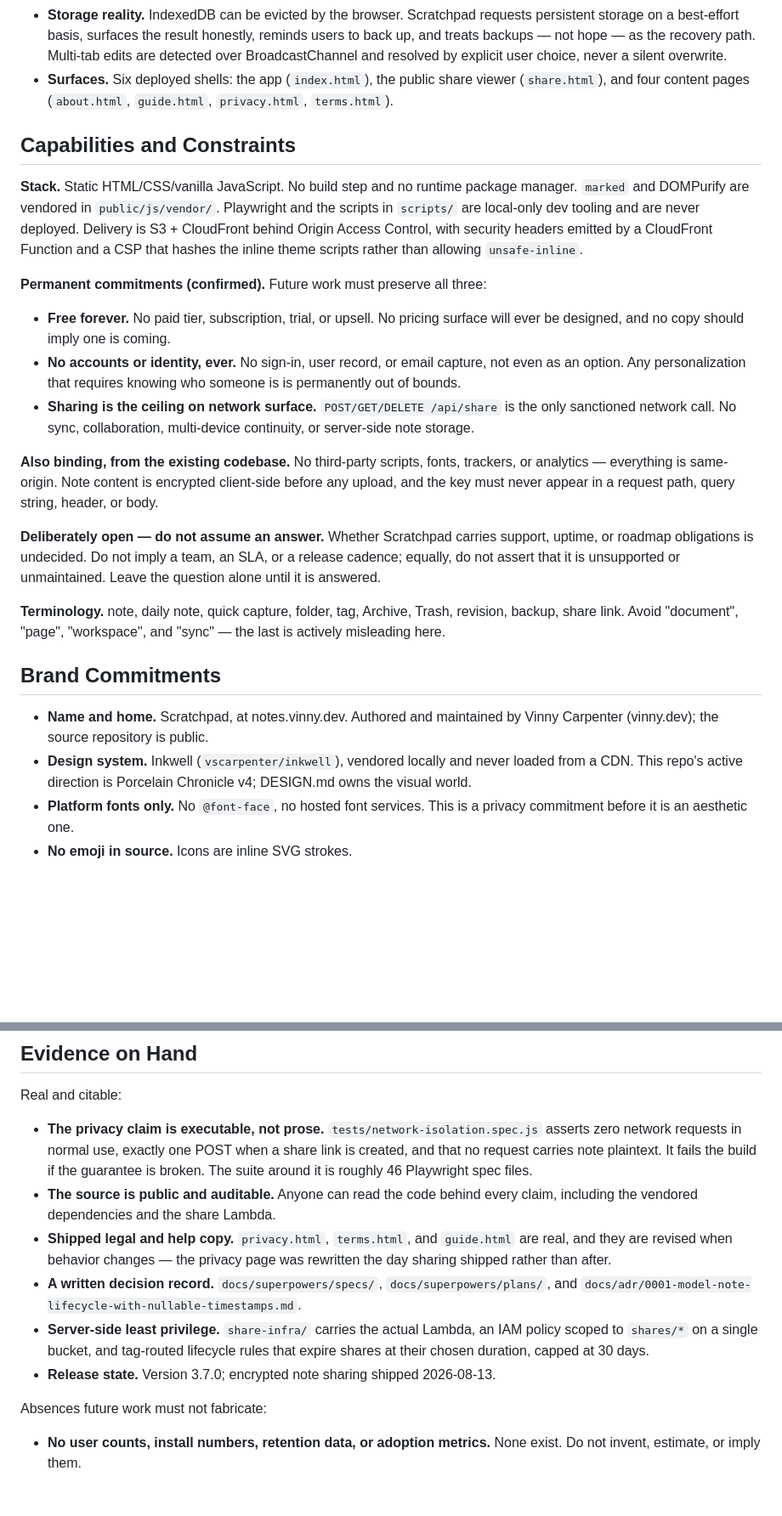
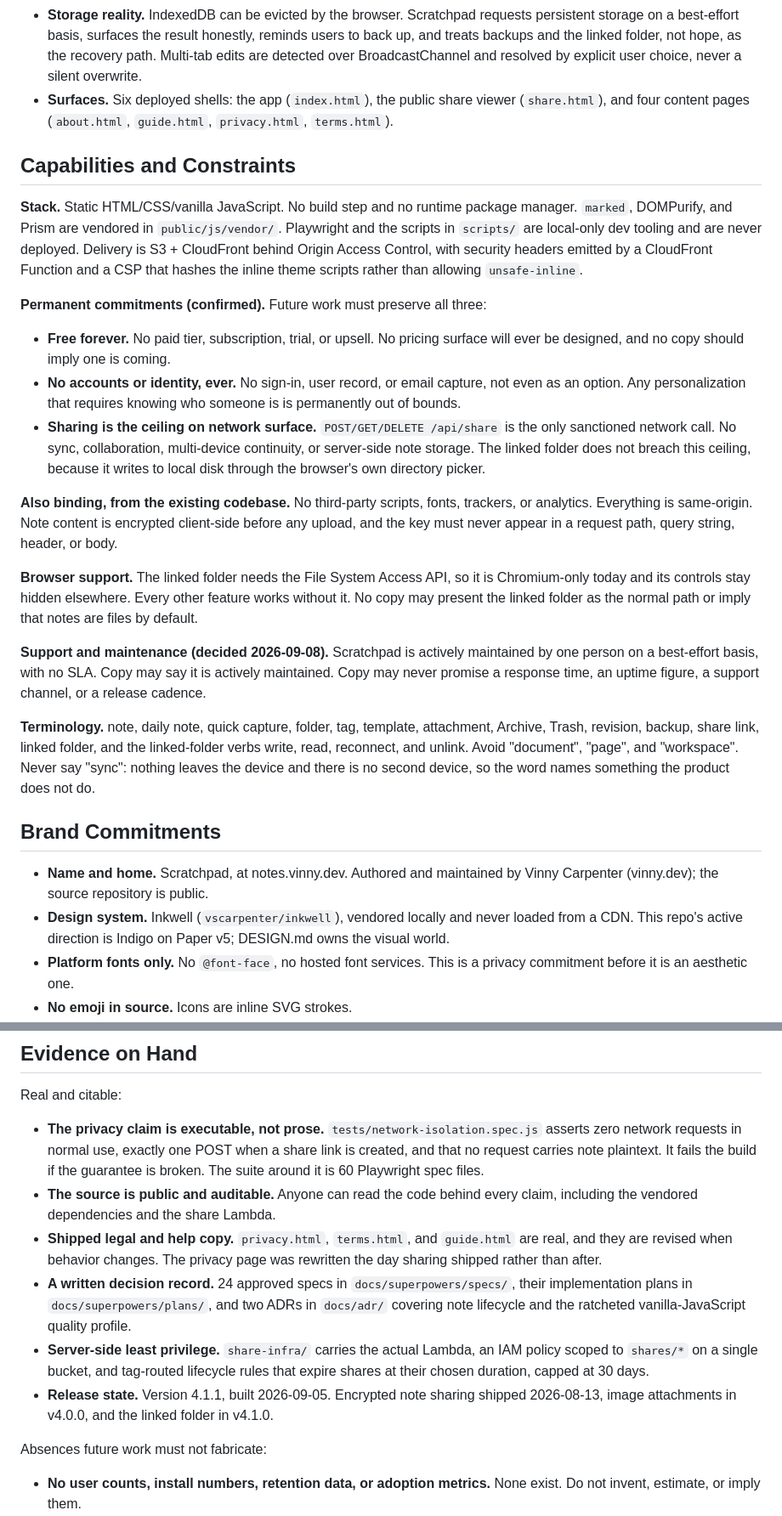
Before and after one commit to vscarpenter/scratchpad, a Markdown page: PRODUCT.md, 2 parts joined by grey strips. Shown at 85% size. Rendered like a GitHub page; blank space fills up the shorter version.

```diff
--- a/PRODUCT.md
+++ b/PRODUCT.md
@@ -74,8 +114,9 @@ Lead with the habit; let the privacy architecture be the reason it's credible.
 - **Storage reality.** IndexedDB can be evicted by the browser. Scratchpad
   requests persistent storage on a best-effort basis, surfaces the result
-  honestly, reminds users to back up, and treats backups — not hope — as the
-  recovery path. Multi-tab edits are detected over BroadcastChannel and
-  resolved by explicit user choice, never a silent overwrite.
+  honestly, reminds users to back up, and treats backups and the linked folder,
+  not hope, as the recovery path. Multi-tab edits are detected over
+  BroadcastChannel and resolved by explicit user choice, never a silent
+  overwrite.
 - **Surfaces.** Six deployed shells: the app (`index.html`), the public share
   viewer (`share.html`), and four content pages (`about.html`, `guide.html`,
   `privacy.html`, `terms.html`).
@@ -83,11 +124,11 @@ Lead with the habit; let the privacy architecture be the reason it's credible.
 ## Capabilities and Constraints
 
 **Stack.** Static HTML/CSS/vanilla JavaScript. No build step and no runtime
-package manager. `marked` and DOMPurify are vendored in `public/js/vendor/`.
-Playwright and the scripts in `scripts/` are local-only dev tooling and are
-never deployed. Delivery is S3 + CloudFront behind Origin Access Control, with
-security headers emitted by a CloudFront Function and a CSP that hashes the
-inline theme scripts rather than allowing `unsafe-inline`.
+package manager. `marked`, DOMPurify, and Prism are vendored in
+`public/js/vendor/`. Playwright and the scripts in `scripts/` are local-only
+dev tooling and are never deployed. Delivery is S3 + CloudFront behind Origin
+Access Control, with security headers emitted by a CloudFront Function and a
+CSP that hashes the inline theme scripts rather than allowing `unsafe-inline`.
 
 **Permanent commitments (confirmed).** Future work must preserve all three:
 
@@ -98,29 +139,38 @@ inline theme scripts rather than allowing `unsafe-inline`.
   is is permanently out of bounds.
 - **Sharing is the ceiling on network surface.** `POST/GET/DELETE /api/share`
   is the only sanctioned network call. No sync, collaboration, multi-device
-  continuity, or server-side note storage.
+  continuity, or server-side note storage. The linked folder does not breach
+  this ceiling, because it writes to local disk through the browser's own
+  directory picker.
 
 **Also binding, from the existing codebase.** No third-party scripts, fonts,
-trackers, or analytics — everything is same-origin. Note content is encrypted
+trackers, or analytics. Everything is same-origin. Note content is encrypted
 client-side before any upload, and the key must never appear in a request path,
 query string, header, or body.
 
-**Deliberately open — do not assume an answer.** Whether Scratchpad carries
-support, uptime, or roadmap obligations is undecided. Do not imply a team, an
-SLA, or a release cadence; equally, do not assert that it is unsupported or
-unmaintained. Leave the question alone until it is answered.
+**Browser support.** The linked folder needs the File System Access API, so it
+is Chromium-only today and its controls stay hidden elsewhere. Every other
+feature works without it. No copy may present the linked folder as the normal
+path or imply that notes are files by default.
 
-**Terminology.** note, daily note, quick capture, folder, tag, Archive, Trash,
-revision, backup, share link. Avoid "document", "page", "workspace", and
-"sync" — the last is actively misleading here.
+**Support and maintenance (decided 2026-09-08).** Scratchpad is actively
+maintained by one person on a best-effort basis, with no SLA. Copy may say it
+is actively maintained. Copy may never promise a response time, an uptime
+figure, a support channel, or a release cadence.
+
+**Terminology.** note, daily note, quick capture, folder, tag, template,
+attachment, Archive, Trash, revision, backup, share link, linked folder, and
+the linked-folder verbs write, read, reconnect, and unlink. Avoid "document",
+"page", and "workspace". Never say "sync": nothing leaves the device and there
+is no second device, so the word names something the product does not do.
 
 ## Brand Commitments
 
 - **Name and home.** Scratchpad, at notes.vinny.dev. Authored and maintained by
   Vinny Carpenter (vinny.dev); the source repository is public.
 - **Design system.** Inkwell (`vscarpenter/inkwell`), vendored locally and
-  never loaded from a CDN. This repo's active direction is Porcelain Chronicle
-  v4; DESIGN.md owns the visual world.
+  never loaded from a CDN. This repo's active direction is Indigo on Paper v5;
+  DESIGN.md owns the visual world.
 - **Platform fonts only.** No `@font-face`, no hosted font services. This is a
   privacy commitment before it is an aesthetic one.
 - **No emoji in source.** Icons are inline SVG strokes.
@@ -162,18 +212,22 @@ Real and citable:
   `tests/network-isolation.spec.js` asserts zero network requests in normal
   use, exactly one POST when a share link is created, and that no request
   carries note plaintext. It fails the build if the guarantee is broken. The
-  suite around it is roughly 46 Playwright spec files.
+  suite around it is 60 Playwright spec files.
 - **The source is public and auditable.** Anyone can read the code behind every
   claim, including the vendored dependencies and the share Lambda.
 - **Shipped legal and help copy.** `privacy.html`, `terms.html`, and
-  `guide.html` are real, and they are revised when behavior changes — the
+  `guide.html` are real, and they are revised when behavior changes. The
   privacy page was rewritten the day sharing shipped rather than after.
-- **A written decision record.** `docs/superpowers/specs/`,
-  `docs/superpowers/plans/`, and `docs/adr/0001-model-note-lifecycle-with-nullable-timestamps.md`.
+- **A written decision record.** 24 approved specs in
+  `docs/superpowers/specs/`, their implementation plans in
+  `docs/superpowers/plans/`, and two ADRs in `docs/adr/` covering note
+  lifecycle and the ratcheted vanilla-JavaScript quality profile.
 - **Server-side least privilege.** `share-infra/` carries the actual Lambda, an
   IAM policy scoped to `shares/*` on a single bucket, and tag-routed lifecycle
   rules that expire shares at their chosen duration, capped at 30 days.
-- **Release state.** Version 3.7.0; encrypted note sharing shipped 2026-08-13.
+- **Release state.** Version 4.1.1, built 2026-09-05. Encrypted note sharing
+  shipped 2026-08-13, image attachments in v4.0.0, and the linked folder in
+  v4.1.0.
 
 Absences future work must not fabricate:
 
```
Also changed, not shown: other parts of PRODUCT.md (+64 -24 lines).
